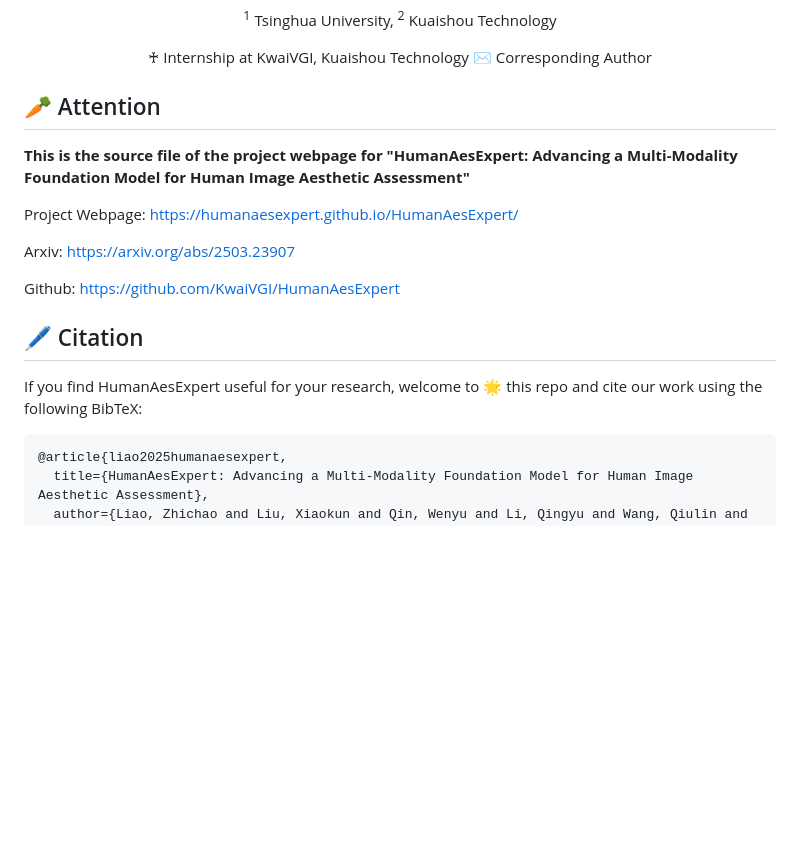
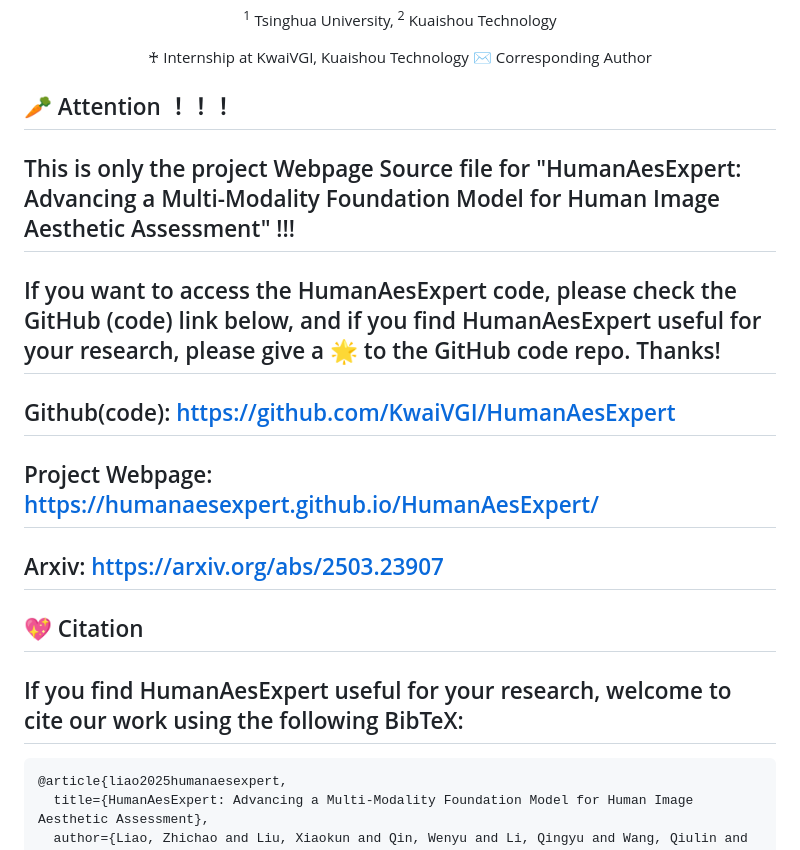
Before and after one commit to HumanAesExpert/HumanAesExpert, a Markdown page: README.md, the part around the change. Rendered like a GitHub page; blank space fills up the shorter version.

````diff
--- a/README.md
+++ b/README.md
@@ -29,18 +29,24 @@
 
 
 
-## 🥕 Attention
-**This is the source file of the project webpage for "HumanAesExpert: Advancing a Multi-Modality Foundation Model for Human Image Aesthetic Assessment"**
+## 🥕 Attention ！！！
 
-Project Webpage: https://humanaesexpert.github.io/HumanAesExpert/
+## This is only the project Webpage Source file for "HumanAesExpert: Advancing a Multi-Modality Foundation Model for Human Image Aesthetic Assessment" !!!
 
-Arxiv: https://arxiv.org/abs/2503.23907
+## If you want to access the HumanAesExpert code, please check the GitHub (code) link below, and if you find HumanAesExpert useful for your research, please give a 🌟 to the GitHub code repo. Thanks!
 
-Github: https://github.com/KwaiVGI/HumanAesExpert
+## Github(code): https://github.com/KwaiVGI/HumanAesExpert
+
+## Project Webpage: https://humanaesexpert.github.io/HumanAesExpert/
+
+## Arxiv: https://arxiv.org/abs/2503.23907
 
 
-## 🖊 Citation
-If you find HumanAesExpert useful for your research, welcome to 🌟 this repo and cite our work using the following BibTeX:
+
+
+## 💖 Citation
+
+## If you find HumanAesExpert useful for your research, welcome to cite our work using the following BibTeX:
 
 ```bibtex
 @article{liao2025humanaesexpert,
````
